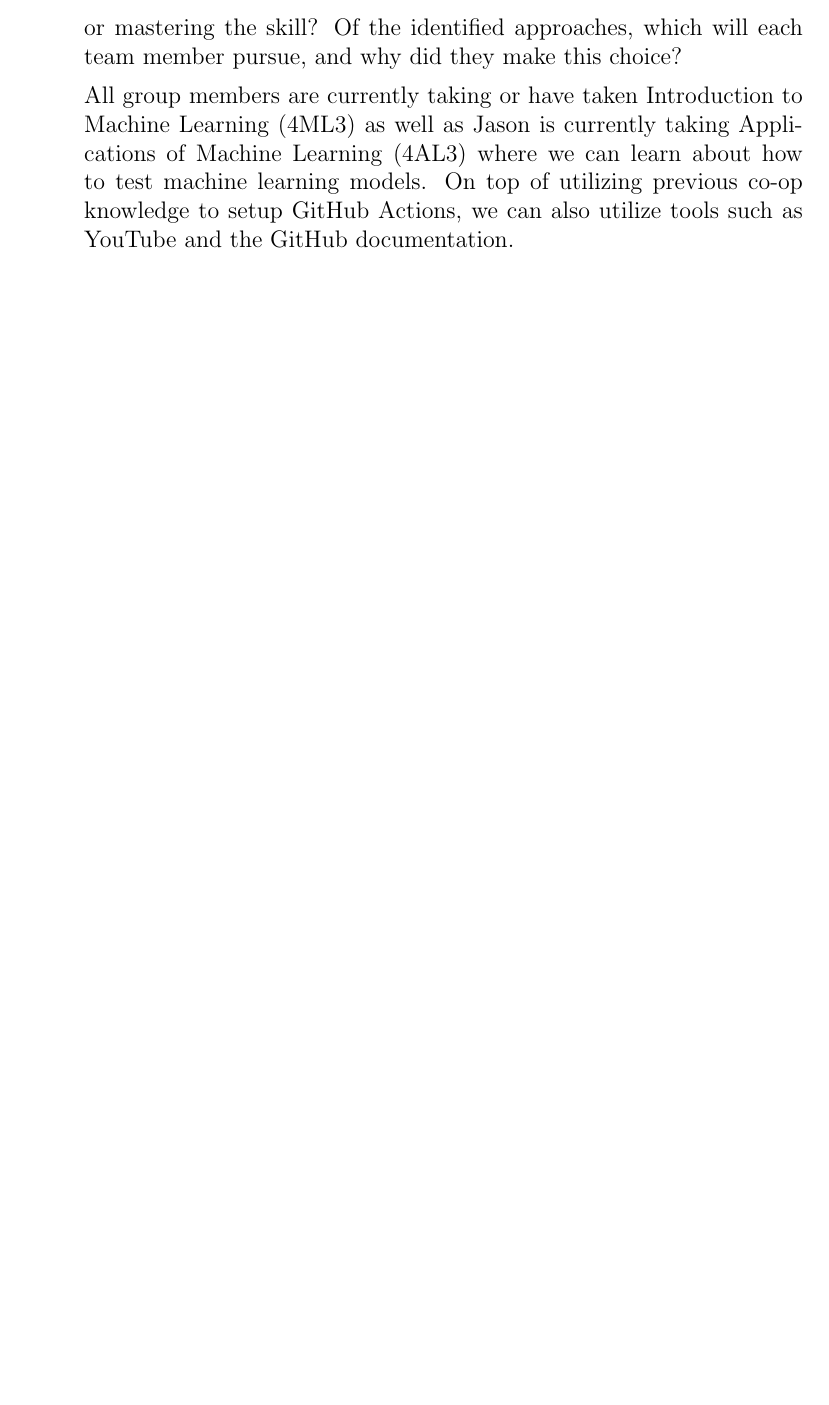
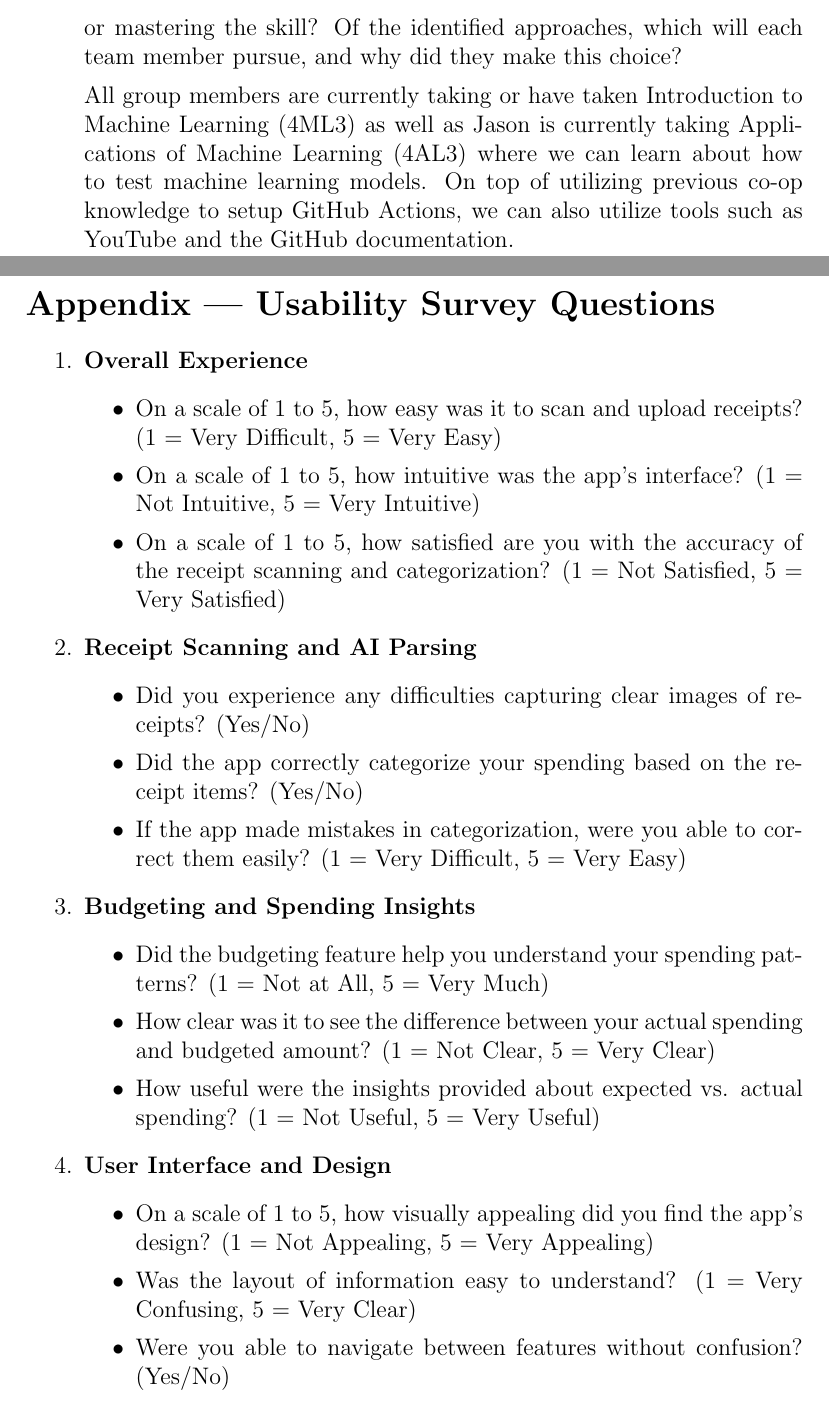
Before and after one commit to angelaw7/capstone, a LaTeX document (docs/VnVPlan/VnVPlan.tex): part of page 61 of 61 before the commit and two parts of pages 61 and 62 of 63 after it, the two joined at a grey line, cut so that both start at the same text, the shorter picture padded with empty space. Compiled offline with pdfLaTeX.

Commit message:
docs: add usability survey questions

```diff
--- a/docs/VnVPlan/VnVPlan.tex
+++ b/docs/VnVPlan/VnVPlan.tex
@@ -1948,3 +1948,35 @@ how to test machine learning models. On top of utilizing previous co-op knowledg
 
 \end{enumerate}
 
+\newpage
+
+\section*{Appendix --- Usability Survey Questions}
+
+\begin{enumerate}
+    \item \textbf{Overall Experience}
+    \begin{itemize}
+        \item On a scale of 1 to 5, how easy was it to scan and upload receipts? (1 = Very Difficult, 5 = Very Easy)
+        \item On a scale of 1 to 5, how intuitive was the app’s interface? (1 = Not Intuitive, 5 = Very Intuitive)
+        \item On a scale of 1 to 5, how satisfied are you with the accuracy of the receipt scanning and categorization? (1 = Not Satisfied, 5 = Very Satisfied)
+    \end{itemize}
+
+    \item \textbf{Receipt Scanning and AI Parsing}
+    \begin{itemize}
+        \item Did you experience any difficulties capturing clear images of receipts? (Yes/No)
+        \item Did the app correctly categorize your spending based on the receipt items? (Yes/No)
+        \item If the app made mistakes in categorization, were you able to correct them easily? (1 = Very Difficult, 5 = Very Easy)
+    \end{itemize}
+
+    \item \textbf{Budgeting and Spending Insights}
+    \begin{itemize}
+        \item Did the budgeting feature help you understand your spending patterns? (1 = Not at All, 5 = Very Much)
+        \item How clear was it to see the difference between your actual spending and budgeted amount? (1 = Not Clear, 5 = Very Clear)
+        \item How useful were the insights provided about expected vs. actual spending? (1 = Not Useful, 5 = Very Useful)
+    \end{itemize}
+
+    \item \textbf{User Interface and Design}
+    \begin{itemize}
+        \item On a scale of 1 to 5, how visually appealing did you find the app’s design? (1 = Not Appealing, 5 = Very Appealing)
+        \item Was the layout of information easy to understand? (1 = Very Confusing, 5 = Very Clear)
+        \item Were you able to navigate between features without confusion? (Yes/No)
+    \end{itemize}
```
Also changed, not shown: docs/VnVPlan/VnVPlan.pdf, docs/VnVPlan/VnVPlan.tex (16 more changed lines).
